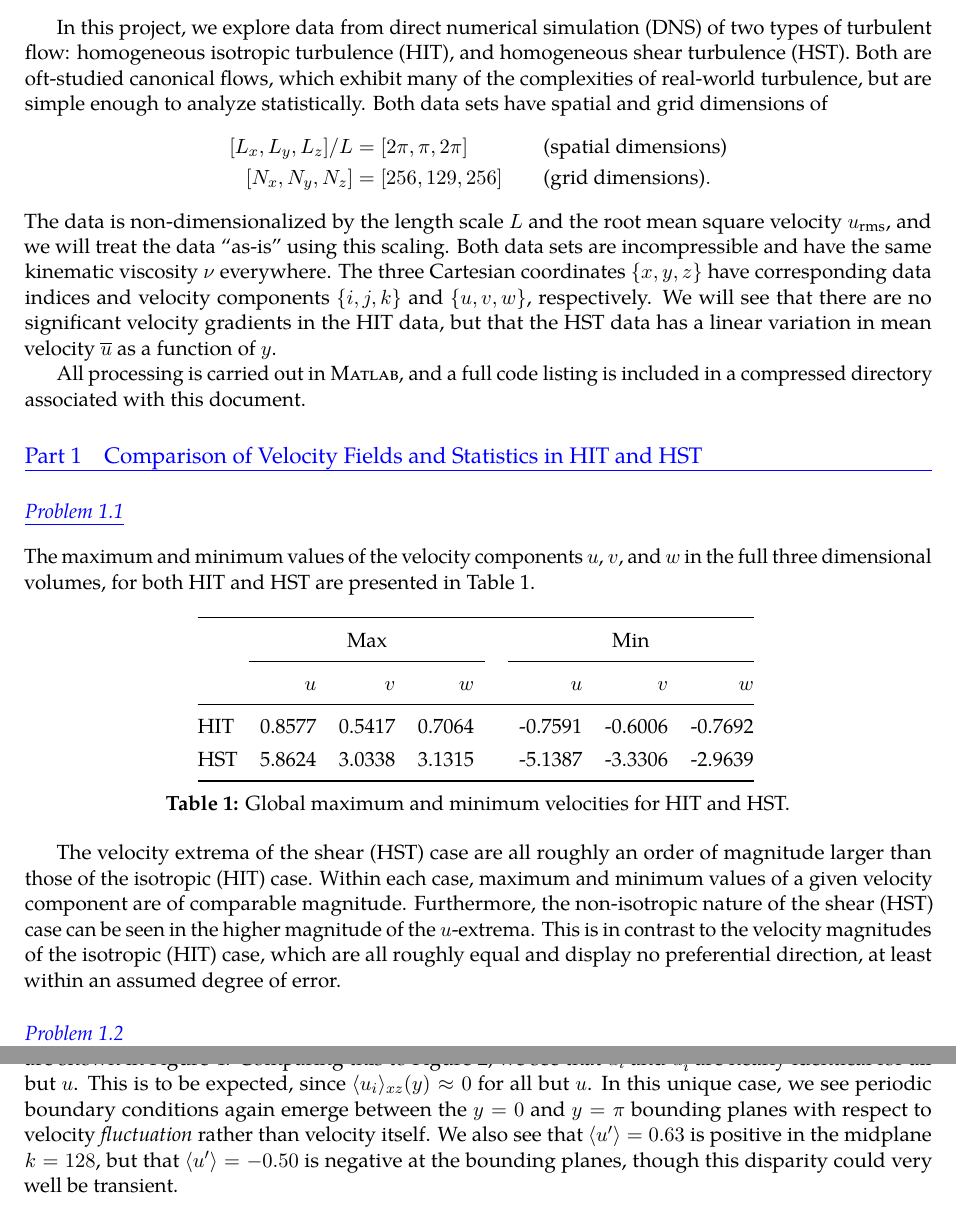
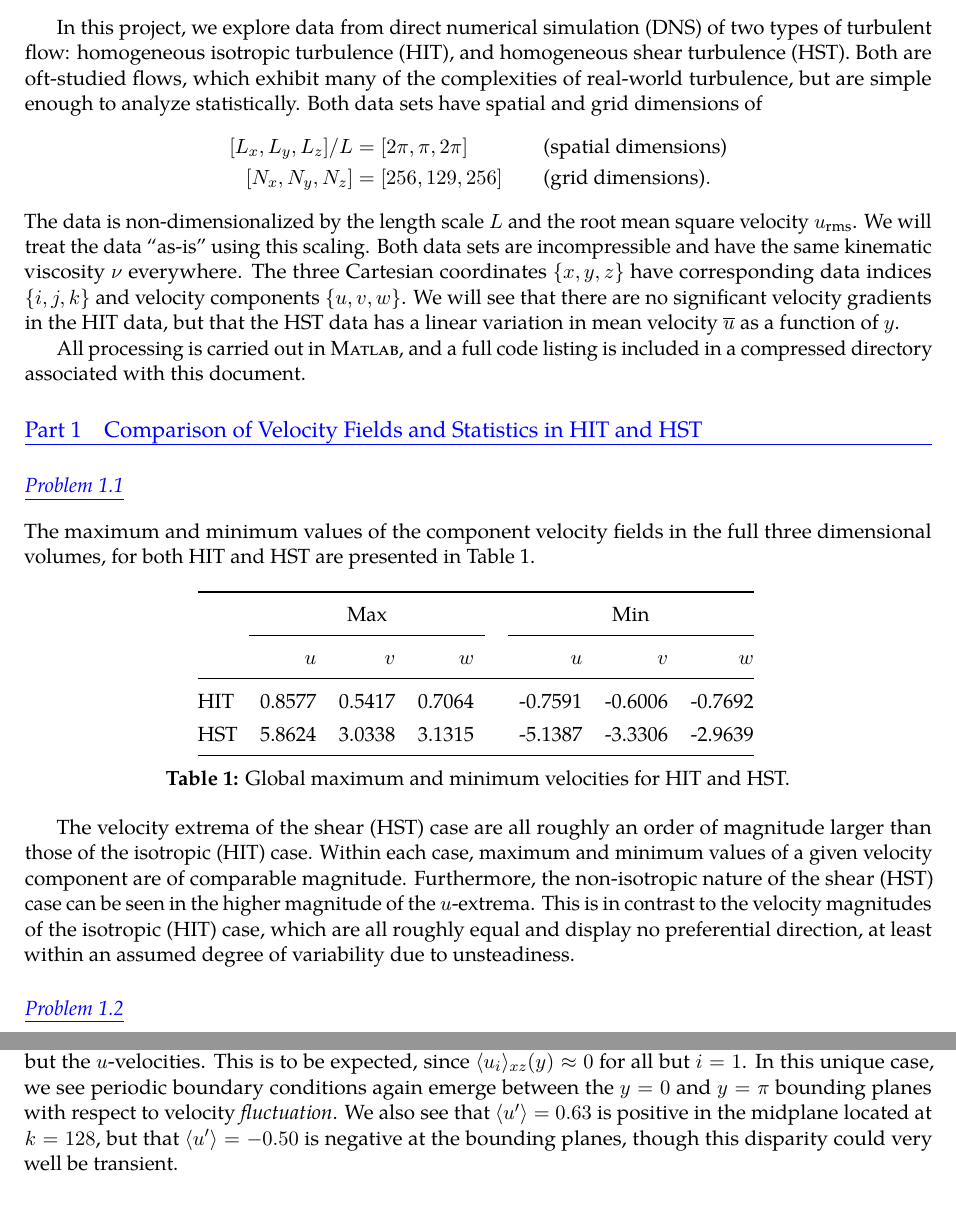
Before and after one commit to skinnerr/ASEN_6037_Project_1, a LaTeX document (latex/skinnerr_Project_01.tex): two parts of pages 1 and 5 of 13 before the commit and two parts of pages 1 and 4 of 12 after it, joined at a grey line, cut so that both start at the same text. The pictures show the PDF file latex/skinnerr_Project_01.pdf that the author committed with the source.

Commit message:
Finished writing/editing up to 1.7 or so

```diff
--- a/latex/skinnerr_Project_01.tex
+++ b/latex/skinnerr_Project_01.tex
@@ -27,7 +27,7 @@
 \hrule
 \vspace{12pt}
 
-In this project, we explore data from direct numerical simulation (DNS) of two types of turbulent flow: homogeneous isotropic turbulence (HIT), and homogeneous shear turbulence (HST). Both are oft-studied canonical flows, which exhibit many of the complexities of real-world turbulence, but are simple enough to analyze statistically. Both data sets have spatial and grid dimensions of
+In this project, we explore data from direct numerical simulation (DNS) of two types of turbulent flow: homogeneous isotropic turbulence (HIT), and homogeneous shear turbulence (HST). Both are oft-studied flows, which exhibit many of the complexities of real-world turbulence, but are simple enough to analyze statistically. Both data sets have spatial and grid dimensions of
 \begin{alignat*}{2}
 [ L_x, L_y, L_z ] / L &= [ 2\pi, \pi, 2\pi ]
 \qquad && \text{(spatial dimensions)}
@@ -36,7 +36,7 @@ In this project, we explore data from direct numerical simulation (DNS) of two t
 \qquad && \text{(grid dimensions)}
 .
 \end{alignat*}
-The data is non-dimensionalized by the length scale $L$ and the root mean square velocity $u_\text{rms}$, and we will treat the data ``as-is'' using this scaling. Both data sets are incompressible and have the same kinematic viscosity $\nu$ everywhere. The three Cartesian coordinates $\{x, y, z\}$ have corresponding data indices and velocity components $\{i, j, k\}$ and $\{u, v, w\}$, respectively. We will see that there are no significant velocity gradients in the HIT data, but that the HST data has a linear variation in mean velocity $\mean{u}$ as a function of $y$.
+The data is non-dimensionalized by the length scale $L$ and the root mean square velocity $u_\text{rms}$. We will treat the data ``as-is'' using this scaling. Both data sets are incompressible and have the same kinematic viscosity $\nu$ everywhere. The three Cartesian coordinates $\{x, y, z\}$ have corresponding data indices $\{i, j, k\}$ and velocity components $\{u, v, w\}$. We will see that there are no significant velocity gradients in the HIT data, but that the HST data has a linear variation in mean velocity $\mean{u}$ as a function of $y$.
 
 All processing is carried out in \textsc{Matlab}, and a full code listing is included in a compressed directory associated with this document.
 
@@ -44,7 +44,7 @@ All processing is carried out in \textsc{Matlab}, and a full code listing is inc
 
 \subsection{}
 
-The maximum and minimum values of the velocity components $u$, $v$, and $w$ in the full three dimensional volumes, for both HIT and HST are presented in \tabref{tab:prob_1_1_max_min_velocities}.
+The maximum and minimum values of the component velocity fields in the full three dimensional volumes, for both HIT and HST are presented in \tabref{tab:prob_1_1_max_min_velocities}.
 
 \begin{table}[h]
 \centering
@@ -63,7 +63,7 @@ HST & 5.8624 & 3.0338 & 3.1315 && -5.1387 & -3.3306 & -2.9639 \\
 \label{tab:prob_1_1_max_min_velocities}
 \end{table}
 
-The velocity extrema of the shear (HST) case are all roughly an order of magnitude larger than those of the isotropic (HIT) case. Within each case, maximum and minimum values of a given velocity component are of comparable magnitude. Furthermore, the non-isotropic nature of the shear (HST) case can be seen in the higher magnitude of the $u$-extrema. This is in contrast to the velocity magnitudes of the isotropic (HIT) case, which are all roughly equal and display no preferential direction, at least within an assumed degree of error.
+The velocity extrema of the shear (HST) case are all roughly an order of magnitude larger than those of the isotropic (HIT) case. Within each case, maximum and minimum values of a given velocity component are of comparable magnitude. Furthermore, the non-isotropic nature of the shear (HST) case can be seen in the higher magnitude of the $u$-extrema. This is in contrast to the velocity magnitudes of the isotropic (HIT) case, which are all roughly equal and display no preferential direction, at least within an assumed degree of variability due to unsteadiness.
 
 \subsection{}
 
@@ -96,7 +96,7 @@ Within each case, the velocity components at slice planes $k=1$ and $k=256$ are
 \\
 \includegraphics[trim=0.5cm 0cm 0cm 0cm]{prob1_3_HST.pdf}
 \\[6pt]
-\caption{Cartesian velocity components $u_i$ in three slice planes for the isotropic (HIT) and shear (HST) cases. Note that color scales are not identical between cases.}
+\caption{Cartesian velocity components in three slice planes for the isotropic (HIT) and shear (HST) cases. Note that color scales are not identical between cases.}
 \label{fig:prob_1_3_slices}
 \end{figure}
 
@@ -146,7 +146,7 @@ We now subtract the $xz$-average velocities from the slice plane velocity compon
 u_i' = u(x,y,z) - \expectation{u_i}_{xz}(y)
 ,
 \end{equation}
-are shown in \figref{fig:prob_1_6_slices}. Comparing this to \figref{fig:prob_1_3_slices}, we see that $u_i$ and $u_i'$ are nearly identical for all but $u$. This is to be expected, since $\texpectation{u_i}_{xz}(y) \approx 0$ for all but $u$. In this unique case, we see periodic boundary conditions again emerge between the $y=0$ and $y=\pi$ bounding planes with respect to velocity \emph{fluctuation} rather than velocity itself. We also see that $\texpectation{u'}=0.63$ is positive in the midplane $k=128$, but that $\texpectation{u'}=-0.50$ is negative at the bounding planes, though this disparity could very well be transient.
+are shown in \figref{fig:prob_1_6_slices}. Comparing this to \figref{fig:prob_1_3_slices}, we see that $u_i$ and $u_i'$ are nearly identical for all but the $u$-velocities. This is to be expected, since $\texpectation{u_i}_{xz}(y) \approx 0$ for all but $i=1$. In this unique case, we see periodic boundary conditions again emerge between the $y=0$ and $y=\pi$ bounding planes with respect to velocity \emph{fluctuation}. We also see that $\texpectation{u'}=0.63$ is positive in the midplane located at $k=128$, but that $\texpectation{u'}=-0.50$ is negative at the bounding planes, though this disparity could very well be transient.
 
 \begin{figure}[h!]
 \centering
```
Also changed, not shown: latex/skinnerr_Project_01.pdf, latex/skinnerr_Project_01.tex (12 more changed lines), 3 other files.
